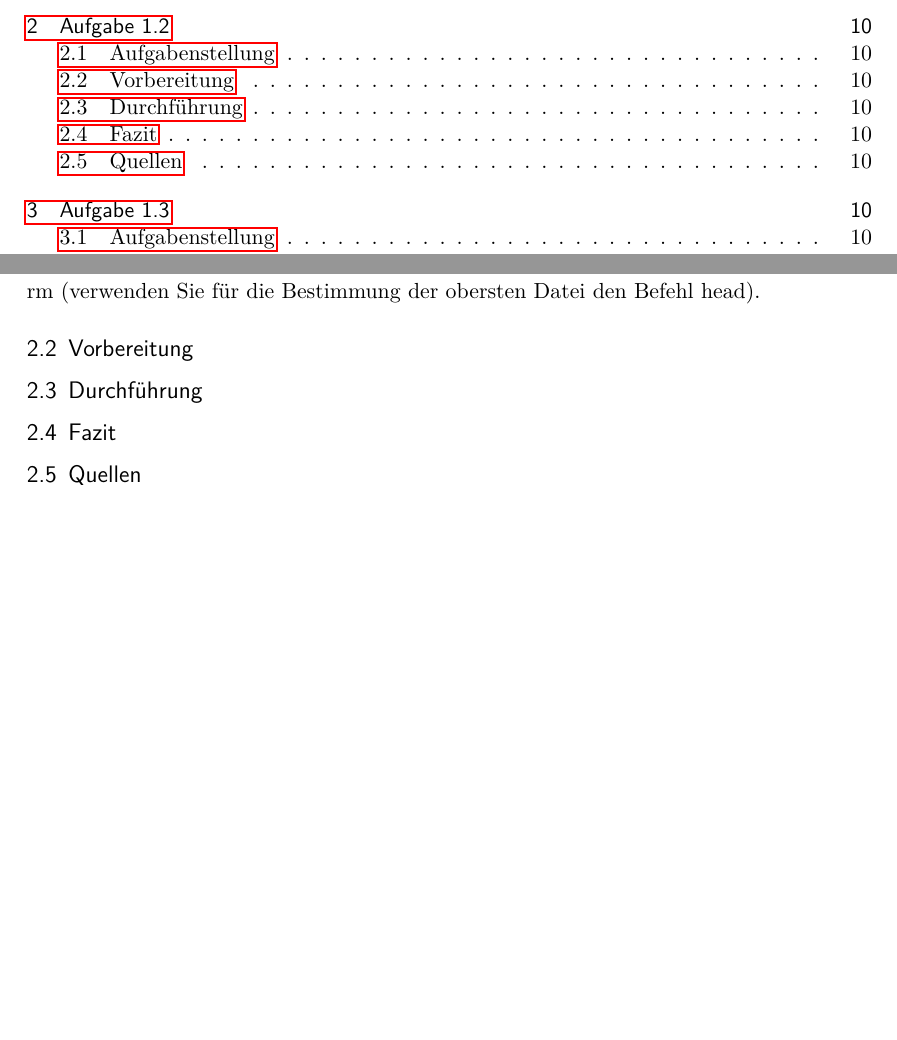
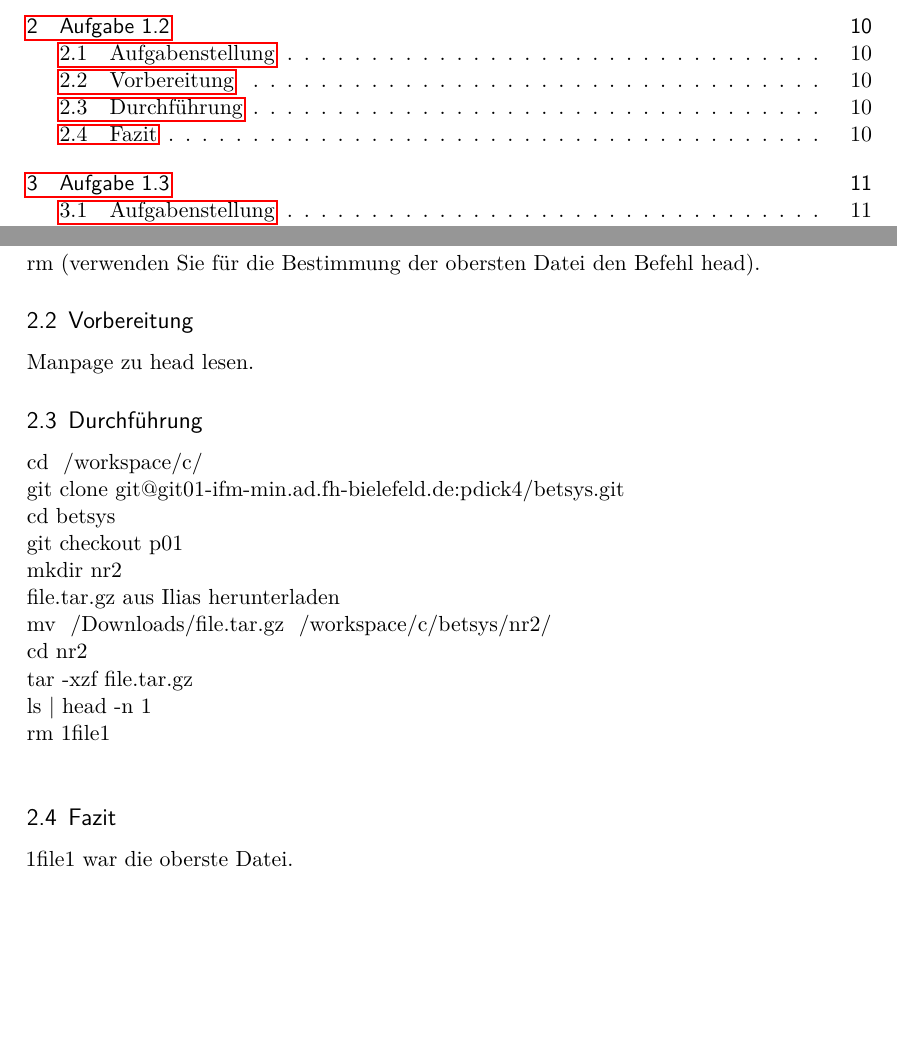
Before and after one commit to griff3n/betsys, a LaTeX document (Protokoll/Template.tex, which reads Protokoll/content/Auswertung.tex): two parts of pages 2 and 10 of 10 before the commit and two parts of pages 2 and 10 of 11 after it, joined at a grey line, cut so that both start at the same text, the shorter picture padded with empty space. Compiled offline with pdfLaTeX; an older LaTeX class or package is replaced by its successor.

Commit message:
Aufgabe 1.2 latex

```diff
--- a/Protokoll/content/Auswertung.tex
+++ b/Protokoll/content/Auswertung.tex
@@ -260,9 +260,21 @@
 	\subsection{Aufgabenstellung}
 		Legen Sie eine sinnvolle Verzeichnisstruktur f\"ur das Praktikum in Ihrem Home-Verzeichnis an und wechseln Sie in Ihr Arbeitsverzeichnis f\"ur diese \"Ubung. Kopieren Sie die Datei file.tar.gz aus Ilias in Ihr Arbeitsverzeichnis und entpacken Sie die Datei dort. Machen Sie sich anhand der entpackten Dateien mit dem Metazeichen vertraut. Bestimmen Sie mit dem ls-Kommando die oberste Datei in Ihren Arbeitsverzeichnis und l\"oschen Sie diese mit rm (verwenden Sie f\"ur die Bestimmung der obersten Datei den Befehl head).
 	\subsection{Vorbereitung}
+		Manpage zu head lesen.
 	\subsection{Durchführung}
+		cd ~/workspace/c/\\
+		git clone git@git01-ifm-min.ad.fh-bielefeld.de:pdick4/betsys.git\\
+		cd betsys\\
+		git checkout p01\\
+		mkdir nr2\\
+		file.tar.gz aus Ilias herunterladen\\
+		mv ~/Downloads/file.tar.gz ~/workspace/c/betsys/nr2/\\
+		cd nr2\\
+		tar -xzf file.tar.gz\\
+		ls | head -n 1\\
+		rm 1file1\\
 	\subsection{Fazit}
-	\subsection{Quellen}
+		1file1 war die oberste Datei.
 \section{Aufgabe 1.3}
 \subsection{Aufgabenstellung}
 \subsection{Vorbereitung}
```
